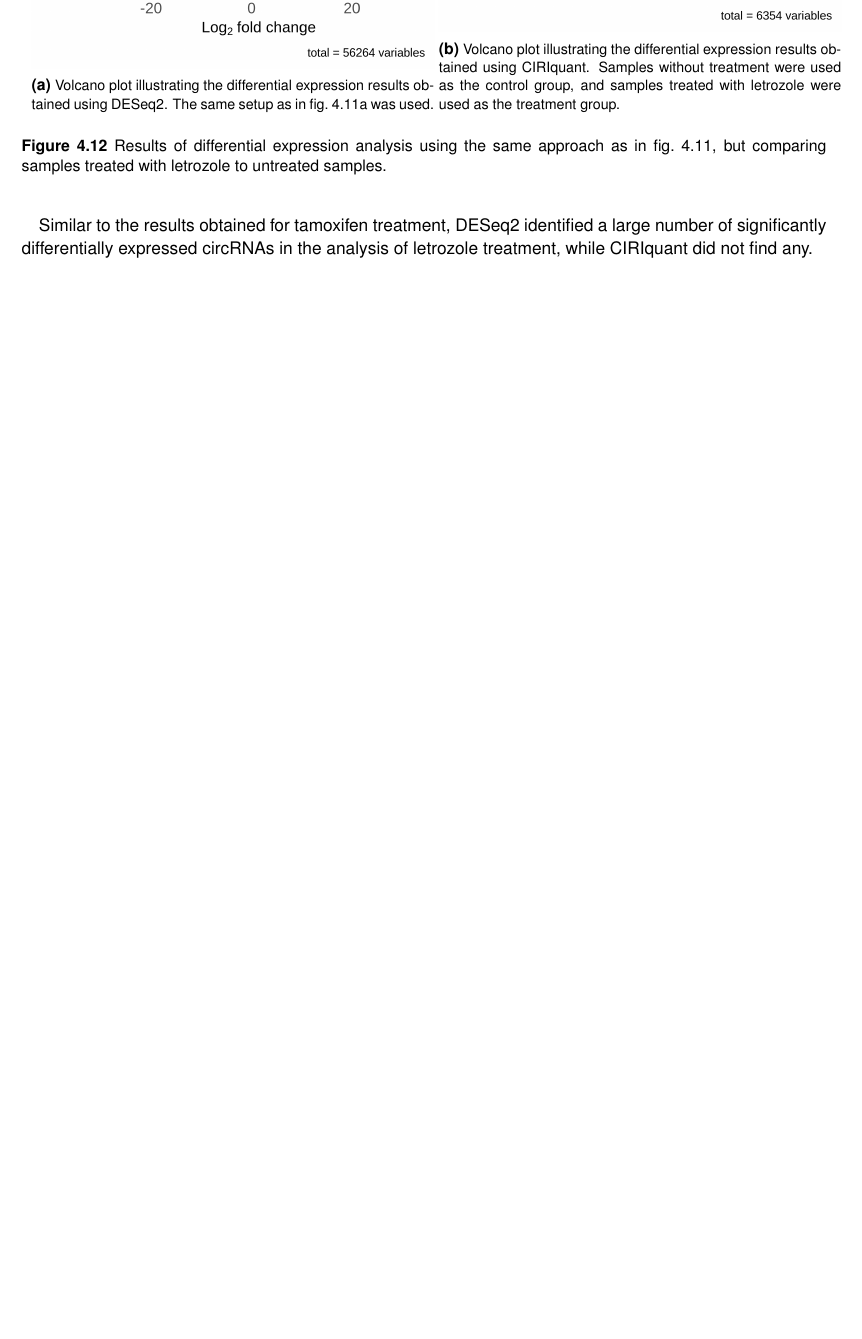
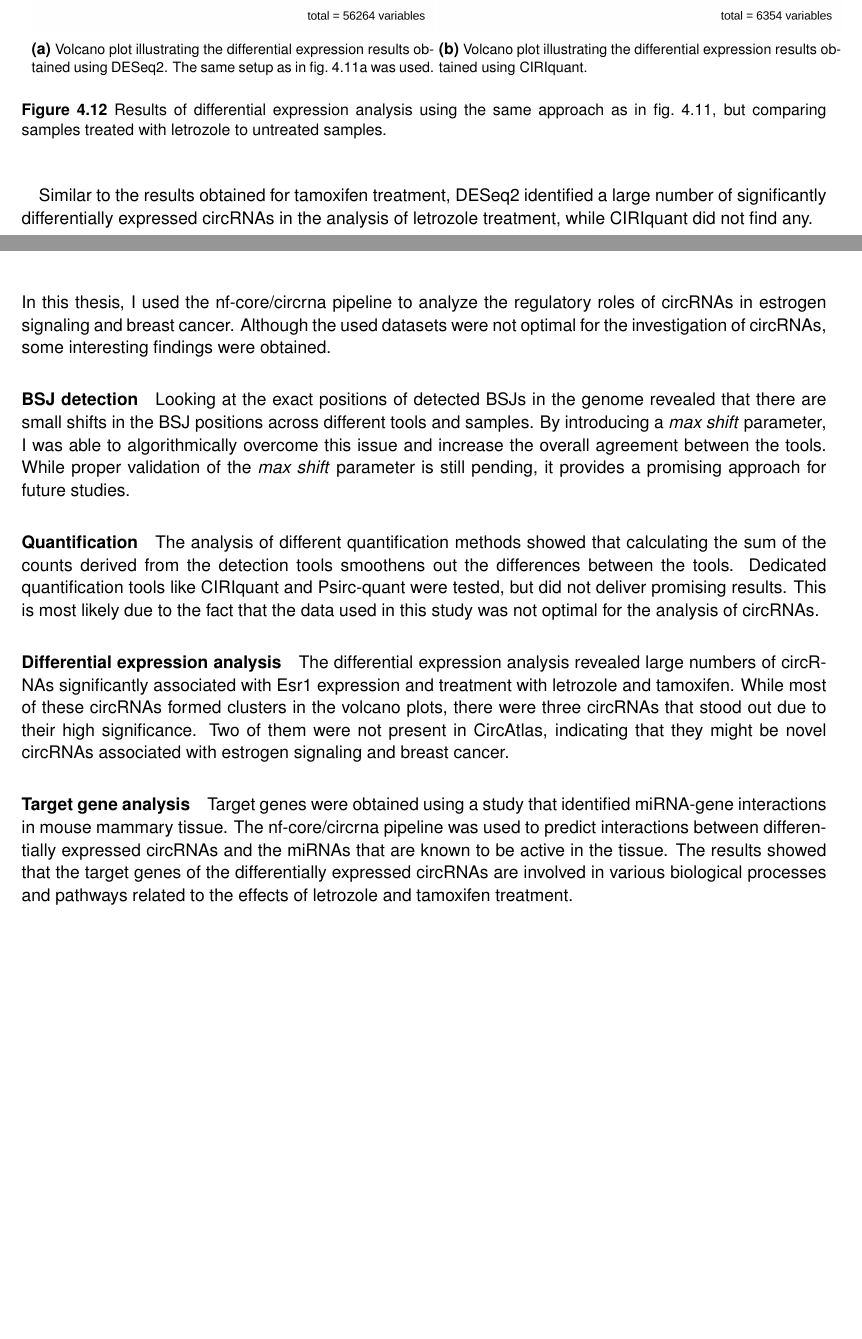
Before and after one commit to nictru/bsc-thesis, a LaTeX thesis (main.tex, which reads chapters/4_results_and_discussion/3_de_analysis.tex, chapters/5_conclusion_and_outlook/0_conclusion_and_outlook.tex): part of page 50 of 76 before the commit and two parts of pages 50 and 55 of 76 after it, the two joined at a grey line, cut so that both start at the same text, the shorter picture padded with empty space. Compiled offline with pdfLaTeX.

Commit message:
Start writing conclusion

```diff
--- a/chapters/4_results_and_discussion/3_de_analysis.tex
+++ b/chapters/4_results_and_discussion/3_de_analysis.tex
@@ -192,8 +192,6 @@ The same setup as in the analysis of \gls{tam} treatment was used.
             \includegraphics[width=\linewidth]{chapters/4_results_and_discussion/figures/dea/ciriquant/letrozole/volcano.png}
             \caption{Volcano plot illustrating the differential expression
                 results obtained using \gls{ciriquant}.
-                Samples without treatment were used as the control group, and samples treated
-                with \gls{let} were used as the treatment group.
             }
             \label{fig:letrozole_volcano_ciriquant}
         \end{subfigure} &
--- a/chapters/5_conclusion_and_outlook/0_conclusion_and_outlook.tex
+++ b/chapters/5_conclusion_and_outlook/0_conclusion_and_outlook.tex
@@ -1 +1,42 @@
 \chapter{Conclusion and Outlook}
+
+In this thesis, I used the \gls{nf-circrna} pipeline to analyze the regulatory
+roles of \glspl{crna} in estrogen signaling and breast cancer.
+Although the used datasets were not optimal for the investigation of
+\glspl{crna}, some interesting findings were obtained.
+
+\paragraph{\Gls{bsj} detection}
+Looking at the exact positions of detected \glspl{bsj} in the genome revealed
+that there are small shifts in the \gls{bsj} positions across different tools
+and samples.
+By introducing a \textit{max shift} parameter, I was able to algorithmically
+overcome this issue and increase the overall agreement between the tools.
+While proper validation of the \textit{max shift} parameter is still pending,
+it provides a promising approach for future studies.
+
+\paragraph{Quantification}
+The analysis of different quantification methods showed that calculating the
+sum of the counts derived from the detection tools smoothens out the
+differences between the tools.
+Dedicated quantification tools like \gls{ciriquant} and \gls{psirc-quant} were
+tested, but did not deliver promising results.
+This is most likely due to the fact that the data used in this study was not
+optimal for the analysis of \glspl{crna}.
+
+\paragraph{Differential expression analysis}
+The differential expression analysis revealed large numbers of \glspl{crna}
+significantly associated with \gls{esr1} expression and treatment with
+\gls{let} and \gls{tam}.
+While most of these \glspl{crna} formed clusters in the volcano plots, there
+were three \glspl{crna} that stood out due to their high significance.
+Two of them were not present in \gls{circatlas}, indicating that they might be
+novel \glspl{crna} associated with estrogen signaling and breast cancer.
+
+\paragraph{Target gene analysis}
+Target genes were obtained using a study that identified \gls{mirna}-gene
+interactions in mouse mammary tissue. The \gls{nf-circrna} pipeline was used to
+predict interactions between differentially expressed \glspl{crna} and the
+\glspl{mirna} that are known to be active in the tissue.
+The results showed that the target genes of the differentially expressed
+\glspl{crna} are involved in various biological processes and pathways related
+to the effects of \gls{let} and \gls{tam} treatment.
```
Also changed, not shown: chapters/2_background/2_estrogen.tex (+1 -1 lines).
